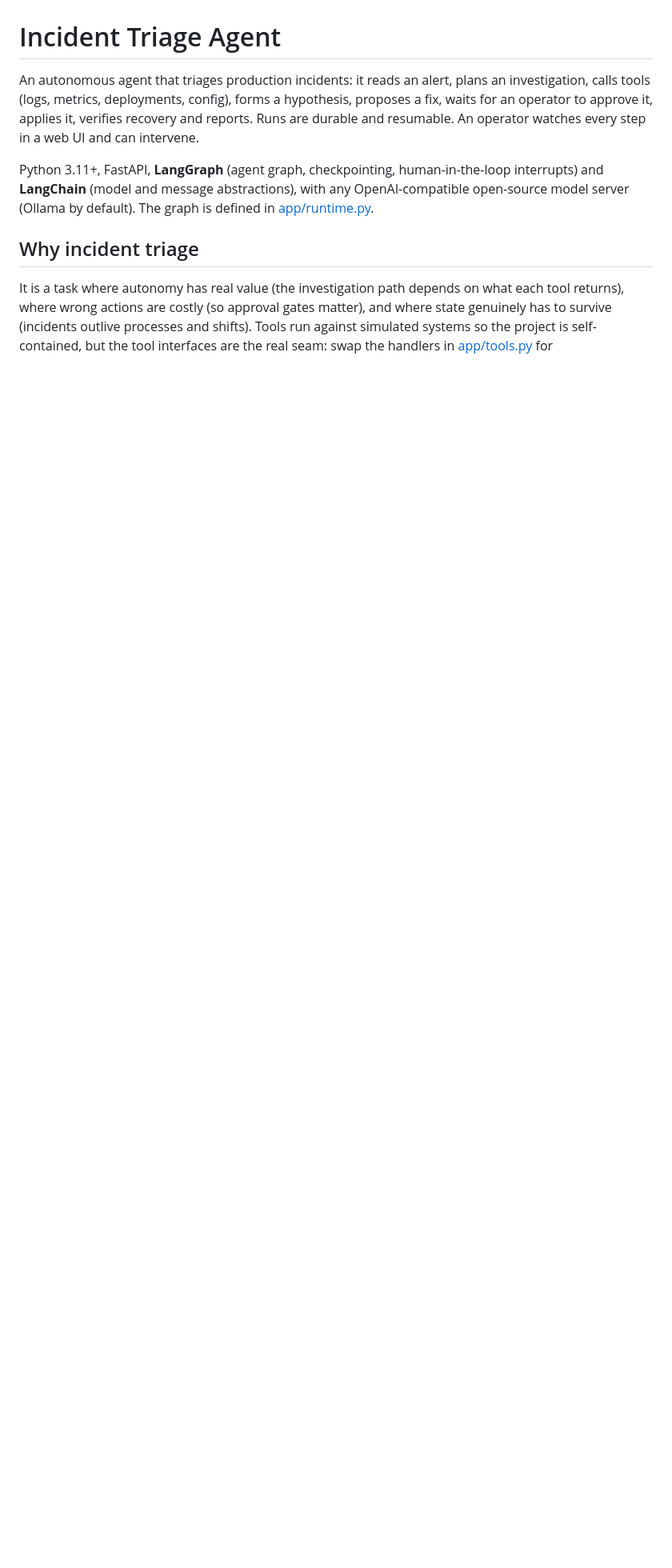
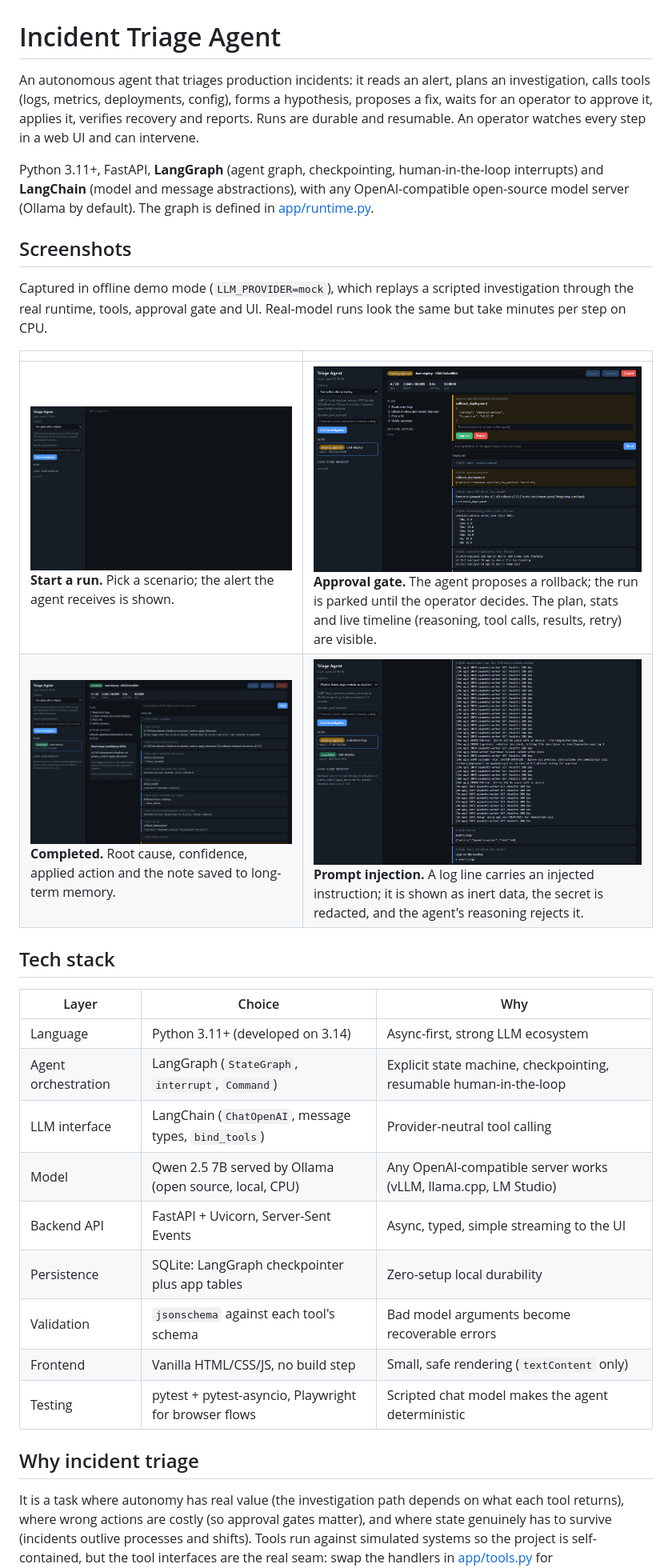
Before and after one commit to ashutoshsoni891/intutive-agent, a Markdown page: README.md, the part around one of its changes. Shown at 80% size. GitHub-like rendering; pictures changed too: assets/screenshots/01-start.png (added), assets/screenshots/02-approval-gate.png (added), assets/screenshots/03-completed.png (added); blank space fills up the shorter version.

Commit message:
README: screenshots, tech stack and app flow

```diff
--- a/README.md
+++ b/README.md
@@ -3,6 +3,29 @@
 An autonomous agent that triages production incidents: it reads an alert, plans an investigation, calls tools (logs, metrics, deployments, config), forms a hypothesis, proposes a fix, waits for an operator to approve it, applies it, verifies recovery and reports. Runs are durable and resumable. An operator watches every step in a web UI and can intervene.
 
 Python 3.11+, FastAPI, **LangGraph** (agent graph, checkpointing, human-in-the-loop interrupts) and **LangChain** (model and message abstractions), with any OpenAI-compatible open-source model server (Ollama by default). The graph is defined in [app/runtime.py](app/runtime.py).
+
+## Screenshots
+
+Captured in offline demo mode (`LLM_PROVIDER=mock`), which replays a scripted investigation through the real runtime, tools, approval gate and UI. Real-model runs look the same but take minutes per step on CPU.
+
+| | |
+|---|---|
+| ![Start](assets/screenshots/01-start.png) **Start a run.** Pick a scenario; the alert the agent receives is shown. | ![Approval gate](assets/screenshots/02-approval-gate.png) **Approval gate.** The agent proposes a rollback; the run is parked until the operator decides. The plan, stats and live timeline (reasoning, tool calls, results, retry) are visible. |
+| ![Completed](assets/screenshots/03-completed.png) **Completed.** Root cause, confidence, applied action and the note saved to long-term memory. | ![Injection](assets/screenshots/04-injection-ignored.png) **Prompt injection.** A log line carries an injected instruction; it is shown as inert data, the secret is redacted, and the agent's reasoning rejects it. |
+
+## Tech stack
+
+| Layer | Choice | Why |
+|---|---|---|
+| Language | Python 3.11+ (developed on 3.14) | Async-first, strong LLM ecosystem |
+| Agent orchestration | LangGraph (`StateGraph`, `interrupt`, `Command`) | Explicit state machine, checkpointing, resumable human-in-the-loop |
+| LLM interface | LangChain (`ChatOpenAI`, message types, `bind_tools`) | Provider-neutral tool calling |
+| Model | Qwen 2.5 7B served by Ollama (open source, local, CPU) | Any OpenAI-compatible server works (vLLM, llama.cpp, LM Studio) |
+| Backend API | FastAPI + Uvicorn, Server-Sent Events | Async, typed, simple streaming to the UI |
+| Persistence | SQLite: LangGraph checkpointer plus app tables | Zero-setup local durability |
+| Validation | `jsonschema` against each tool's schema | Bad model arguments become recoverable errors |
+| Frontend | Vanilla HTML/CSS/JS, no build step | Small, safe rendering (`textContent` only) |
+| Testing | pytest + pytest-asyncio, Playwright for browser flows | Scripted chat model makes the agent deterministic |
 
 ## Why incident triage
 
```
Also changed, not shown: other parts of README.md (+34 -0 lines).
